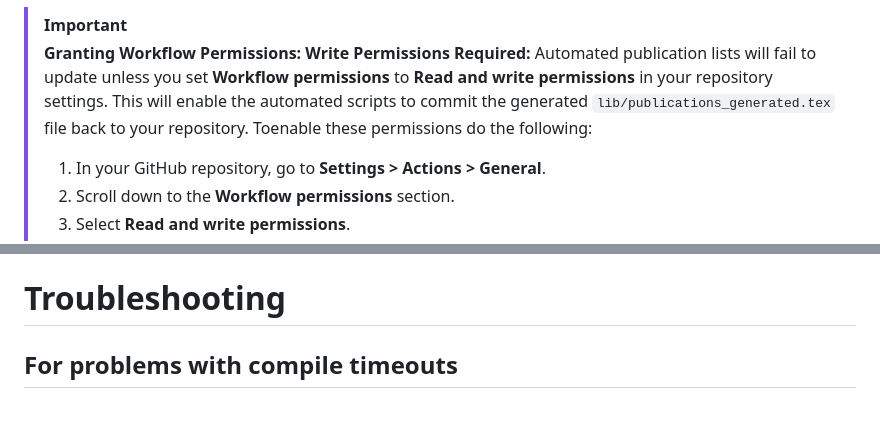
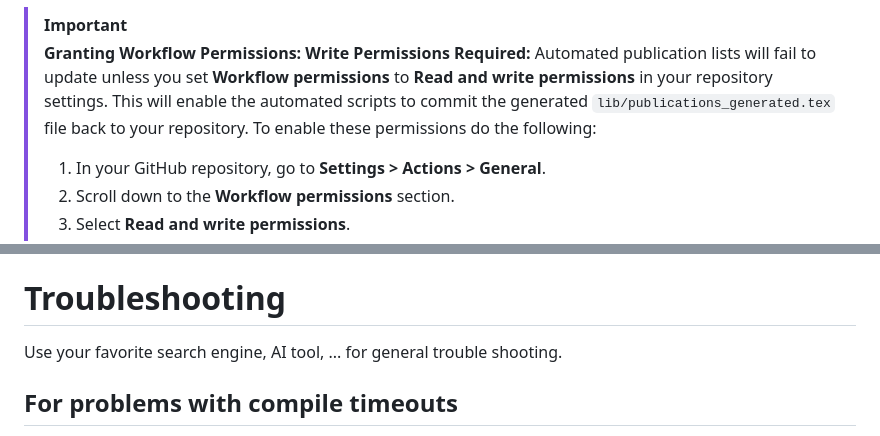
Before and after one commit to gqmaguirejr/KTH-3rd-cycle-template-restructured, a Markdown page: README.md, 2 parts joined by grey strips. Drawn GitHub-style; blank space fills up the shorter version.

```diff
--- a/README.md
+++ b/README.md
@@ -73,7 +90,7 @@ graph LR
 > [!IMPORTANT]
 > **Granting Workflow Permissions:**
 > **Write Permissions Required:** Automated publication lists will fail to update unless you set **Workflow permissions** to **Read and write permissions** in your repository settings.
-> This will enable the automated scripts to commit the generated `lib/publications_generated.tex` file back to your repository. Toenable these permissions do the following:
+> This will enable the automated scripts to commit the generated `lib/publications_generated.tex` file back to your repository. To enable these permissions do the following:
 > 1. In your GitHub repository, go to **Settings > Actions > General**.
 > 2. Scroll down to the **Workflow permissions** section.
 > 3. Select **Read and write permissions**.
@@ -174,6 +178,8 @@ By making this template available via GitHub, we exploit the ability of CI/CD (G
 
 <a id="troubleshooting"></a>
 # Troubleshooting
+
+Use your favorite search engine, AI tool, ... for general trouble shooting.
 
 ## For problems with compile timeouts
 If you run into (compile) timeouts and have added additional fonts, take a look at Saving_and_restoring_font_cache.tex. By modifying and compiling this file, you can cache the fonts you use, saving a lot of time when compiling.
```
Also changed, not shown: other parts of README.md (+24 -20 lines).
